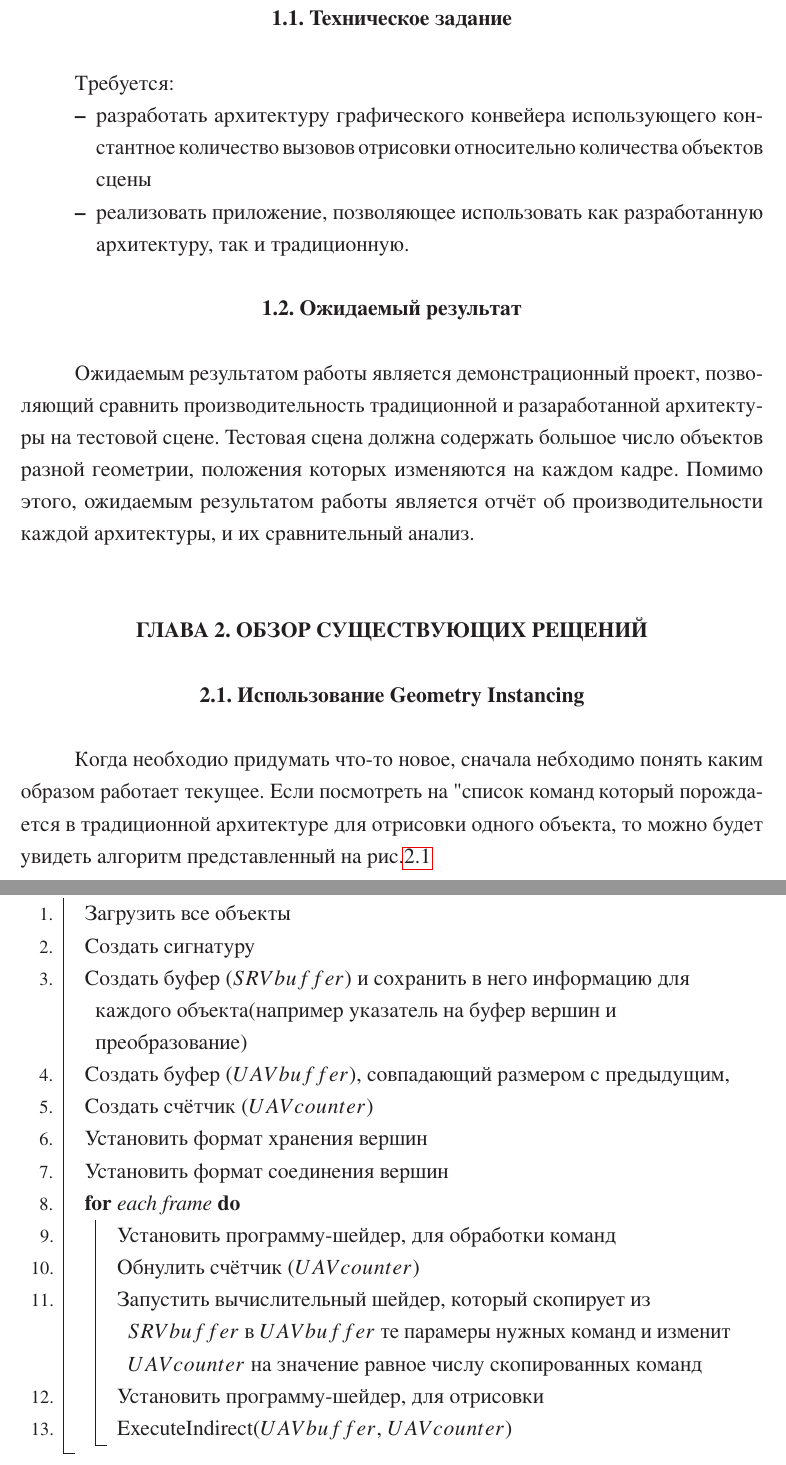
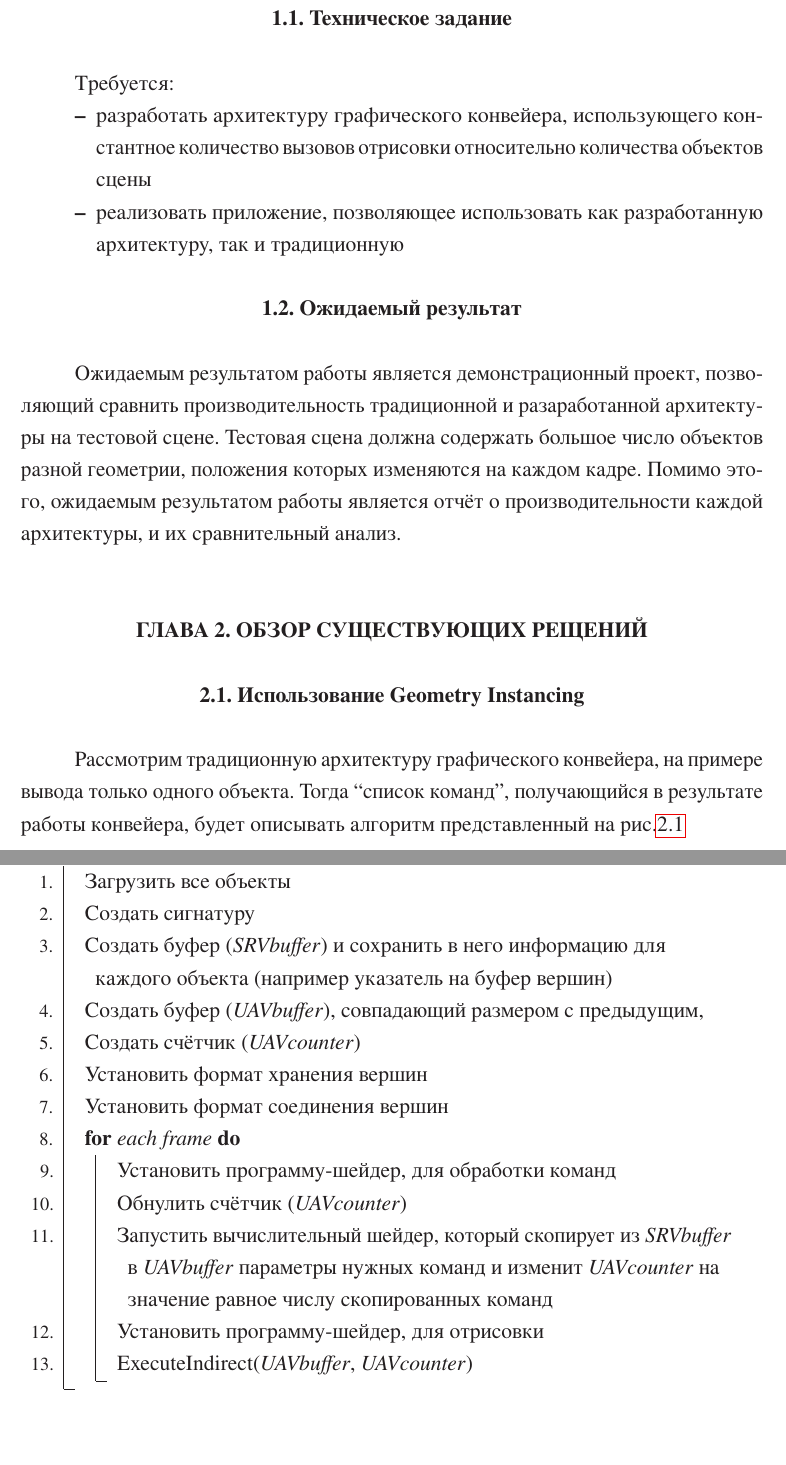
Before and after one commit to Sairsey/bachelor-thesis, a LaTeX thesis (My_thesis.tex, which reads my_folder/chapter1.tex, my_folder/chapter2.tex, my_folder/chapter3_indirect.tex): two parts of pages 10 and 16 of 30 before the commit and two parts of pages 10 and 17 of 31 after it, joined at a grey line, cut so that both start at the same text, the shorter picture padded with empty space. The pictures show the PDF file My_thesis.pdf that the author committed with the source.

Commit message:
Fixes after second review

```diff
--- a/my_folder/chapter1.tex
+++ b/my_folder/chapter1.tex
@@ -3,12 +3,12 @@
 \section{Техническое задание} \label{ch1:sec1}
 Требуется:
 \begin{itemize}
-	\item разработать архитектуру графического конвейера использующего константное количество вызовов отрисовки относительно количества объектов сцены
-	\item реализовать приложение, позволяющее использовать как разработанную архитектуру, так и традиционную.
+	\item разработать архитектуру графического конвейера, использующего константное количество вызовов отрисовки относительно количества объектов сцены
+	\item реализовать приложение, позволяющее использовать как разработанную архитектуру, так и традиционную
 \end{itemize}
 
 \section{Ожидаемый результат} \label{ch1:sec2}
-Ожидаемым результатом работы является демонстрационный проект, позволяющий сравнить производительность традиционной и разаработанной архитектуры на тестовой сцене. Тестовая сцена должна содержать большое число объектов разной геометрии, положения которых изменяются на каждом кадре. Помимо этого, ожидаемым результатом работы является отчёт об производительности каждой архитектуры, и их сравнительный анализ.
+Ожидаемым результатом работы является демонстрационный проект, позволяющий сравнить производительность традиционной и разаработанной архитектуры на тестовой сцене. Тестовая сцена должна содержать большое число объектов разной геометрии, положения которых изменяются на каждом кадре. Помимо этого, ожидаемым результатом работы является отчёт о производительности каждой архитектуры, и их сравнительный анализ.
 
 
 % не рекомендуется использовать отдельную section <<введение>> после лета 2020 года
--- a/my_folder/chapter2.tex
+++ b/my_folder/chapter2.tex
@@ -1,6 +1,6 @@
 \chapter{ОБЗОР СУЩЕСТВУЮЩИХ РЕЩЕНИЙ} \label{ch2}
 \section{Использование Geometry Instancing} \label{ch2:instancing} %название по-русски
-	Когда необходио придумать что-то новое, сначала небходимо понять каким образом работает текущее. Если посмотреть на "список команд", который порождается в традиционной архитектуре для отрисовки одного объекта, то можно будет увидеть алгоритм представленный на \firef{alg:oneObject}
+	Рассмотрим традиционную архитектуру графического конвейера, на примере вывода только одного объекта. Тогда \say{список команд}, получающийся в результате работы конвейера, будет описывать алгоритм представленный на \firef{alg:oneObject}
 	\begin{algorithm} %[h]
 		\SetKwFunction{algoOneObjectPseudocode}{}
 		\SetKwProg{myalg}{Algorithm}{}{} %write in 2nd agrument <<Algorithm>>, <<Procedure>> etc
--- a/my_folder/chapter3_indirect.tex
+++ b/my_folder/chapter3_indirect.tex
@@ -18,7 +18,7 @@
 
 		Создать сигнатуру
 
-		Создать буфер ($SRVbuffer$) и сохранить в него информацию для каждого объекта(например указатель на буфер вершин и преобразование)
+		Создать буфер (\textit{SRVbuffer}) и сохранить в него информацию для каждого объекта (например указатель на буфер вершин)
 
 		Установить формат хранения вершин
 
@@ -28,7 +28,7 @@
 
 
 		\For {each frame}{
-			ExecuteIndirect($SRVbuffer$)
+			ExecuteIndirect(\textit{SRVbuffer})
 		}
 	}
 	\caption{Примерный псевдокод простейшего алгоритма использующего непрямую отрисовку}\label{alg:simpleIndirect}
@@ -45,11 +45,11 @@
 
 		Создать сигнатуру
 
-		Создать буфер ($SRVbuffer$) и сохранить в него информацию для каждого объекта(например указатель на буфер вершин и преобразование)
+		Создать буфер (\textit{SRVbuffer}) и сохранить в него информацию для каждого объекта (например указатель на буфер вершин)
 
-		Cоздать буфер ($UAVbuffer$), совпадающий размером с предыдущим,
+		Cоздать буфер (\textit{UAVbuffer}), совпадающий размером с предыдущим,
 
-		Cоздать счётчик ($UAVcounter$)
+		Cоздать счётчик (\textit{UAVcounter})
 
 		Установить формат хранения вершин
 
@@ -59,13 +59,13 @@
 
 			Установить программу-шейдер, для обработки команд
 
-			Обнулить счётчик ($UAVcounter$)
+			Обнулить счётчик (\textit{UAVcounter})
 
-			Запустить вычислительный шейдер, который скопирует из $SRVbuffer$ в $UAVbuffer$ те парамеры нужных команд и изменит $UAVcounter$ на значение равное числу скопированных команд
+			Запустить вычислительный шейдер, который скопирует из \textit{SRVbuffer} в \textit{UAVbuffer} параметры нужных команд и изменит \textit{UAVcounter} на значение равное числу скопированных команд \label{alg:IndirectWithCull:culling}
 
 			Установить программу-шейдер, для отрисовки
 
-			ExecuteIndirect($UAVbuffer$, $UAVcounter$)
+			ExecuteIndirect(\textit{UAVbuffer}, \textit{UAVcounter})
 		}
 	}
 	\caption{Примерный псевдокод алгоритма использующего непрямую отрисовку с отбрасыванием команд}\label{alg:IndirectWithCull}
```
Also changed, not shown: my_folder/chapter3.tex (+2 -2 lines), my_folder/chapter3_common_structure.tex (+1 -1 lines), my_folder/chapter3_prepass.tex (+1 -1 lines), My_thesis.pdf, my_folder/chapter2.tex (18 more changed lines), my_folder/chapter3_indirect.tex (14 more changed lines).
